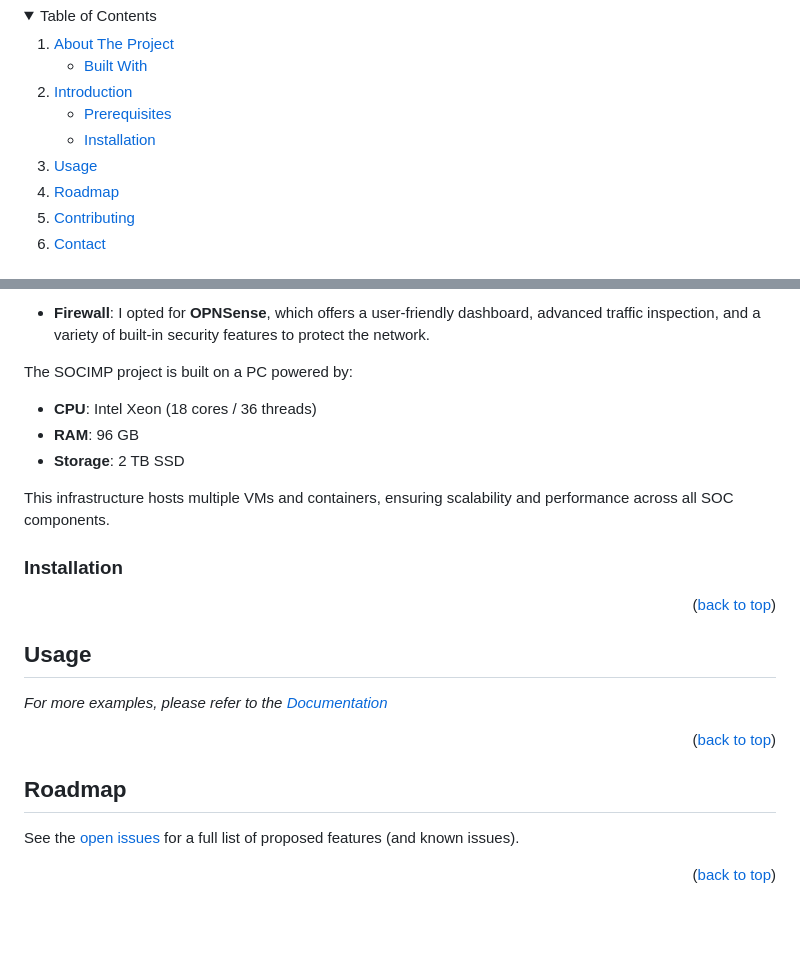
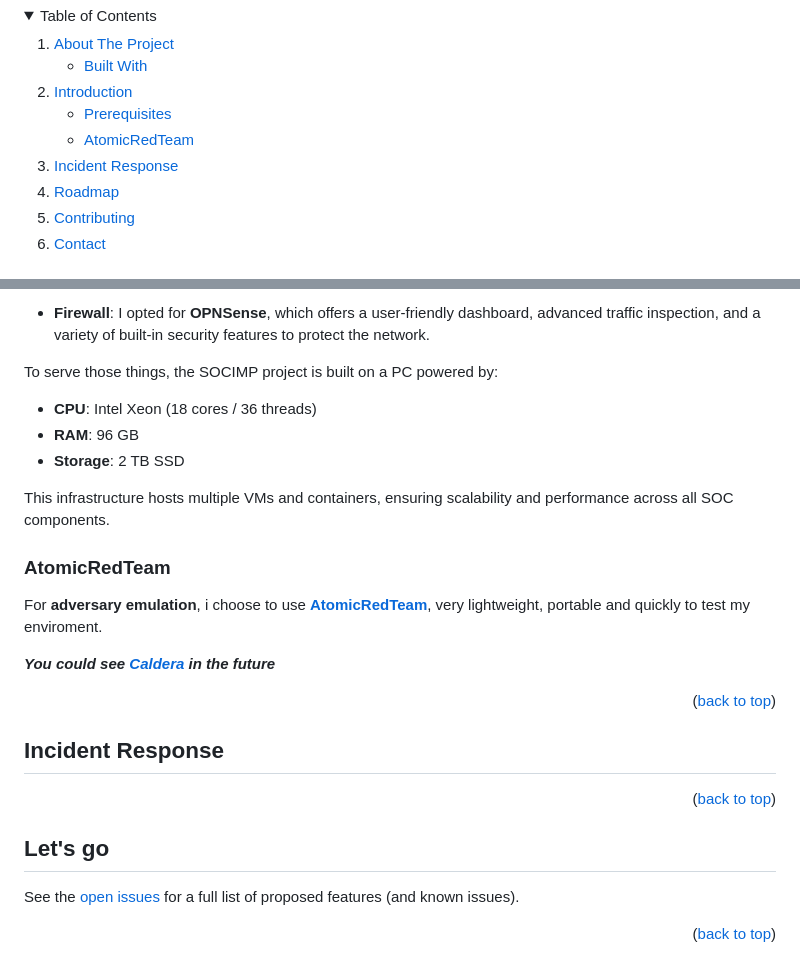
Before and after one commit to phamthanhsang-cs/SOC-in-my-Pocket, a Markdown page: README.md, 2 parts joined by grey strips. Rendered like a GitHub page; folded sections open; blank space fills up the shorter version.

Commit message:
update:readme

```diff
--- a/README.md
+++ b/README.md
@@ -50,10 +50,10 @@
       <a href="#introduction">Introduction</a>
       <ul>
         <li><a href="#prerequisites">Prerequisites</a></li>
-        <li><a href="#installation">Installation</a></li>
+        <li><a href="#atomicredteam">AtomicRedTeam</a></li>
       </ul>
     </li>
-    <li><a href="#usage">Usage</a></li>
+    <li><a href="#incident-response">Incident Response</a></li>
     <li><a href="#roadmap">Roadmap</a></li>
     <li><a href="#contributing">Contributing</a></li>
     <li><a href="#contact">Contact</a></li>
@@ -118,14 +118,17 @@ Since SOCIMP includes essential SOC components designed to deliver comprehensive
 - **Firewall**: I opted for **OPNSense**, which offers a user-friendly dashboard, advanced traffic inspection, and a variety of built-in security features to protect the network.
 
 
-The SOCIMP project is built on a PC powered by:
+To serve those things, the SOCIMP project is built on a PC powered by:
 - **CPU**: Intel Xeon (18 cores / 36 threads)
 - **RAM**: 96 GB
 - **Storage**: 2 TB SSD
 
 This infrastructure hosts multiple VMs and containers, ensuring scalability and performance across all SOC components.
 
-### Installation
+### AtomicRedTeam
+For **adversary emulation**, i choose to use [**AtomicRedTeam**](https://github.com/redcanaryco/atomic-red-team), very lightweight, portable and quickly to test my enviroment.
+
+***You could see [Caldera](https://github.com/mitre/caldera) in the future***
 
 
 
@@ -133,17 +136,16 @@ This infrastructure hosts multiple VMs and containers, ensuring scalability and
 
 
 
-<!-- USAGE EXAMPLES -->
-## Usage
 
-_For more examples, please refer to the [Documentation](https://example.com)_
+## Incident Response
+
 
 <p align="right">(<a href="#readme-top">back to top</a>)</p>
 
 
 
-<!-- ROADMAP -->
-## Roadmap
+
+## Let's go
 
 
 See the [open issues](https://github.com/phamthanhsang-cs/S0C-in-my-Pocket/issues) for a full list of proposed features (and known issues).
```
